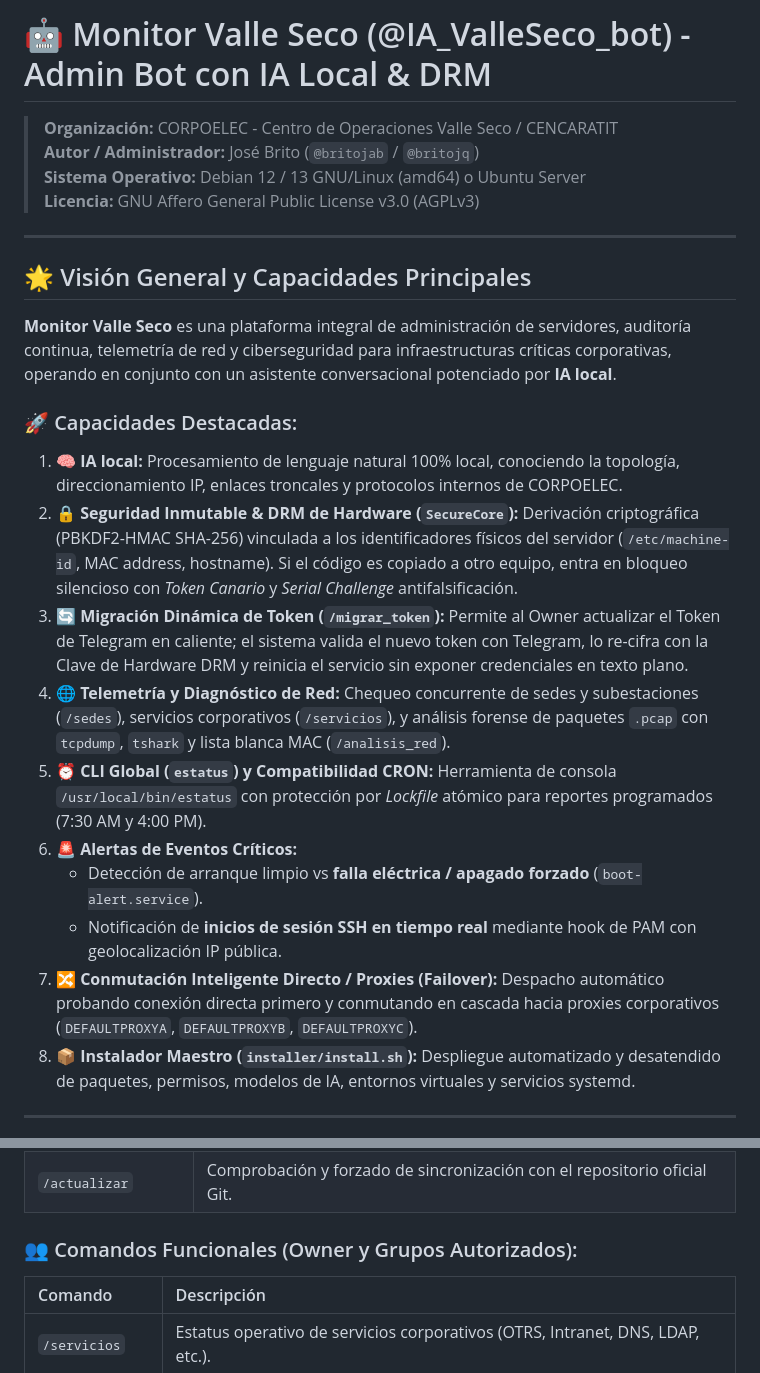
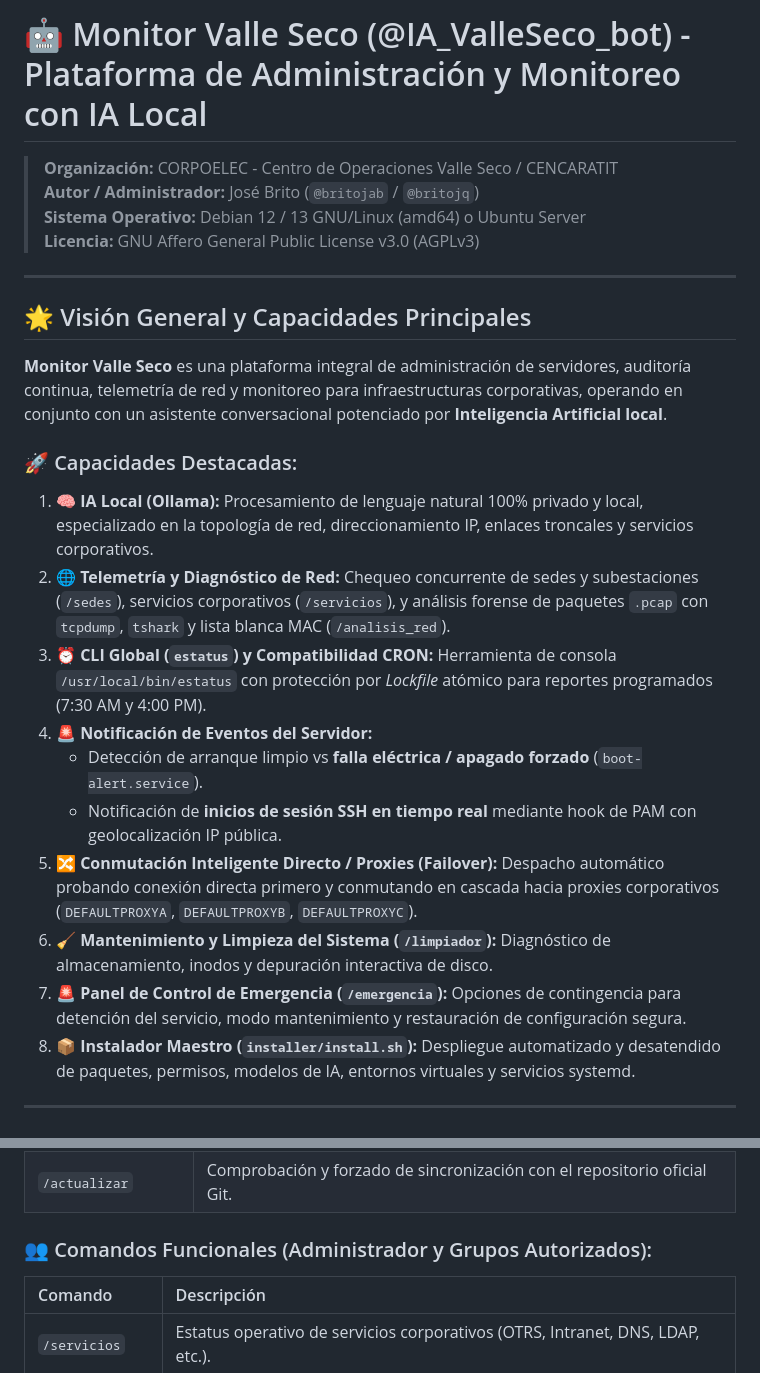
Before and after one commit to britojq/Monitoreo-VS, a Markdown page: README.md, 2 parts joined by grey strips. Drawn GitHub-style.

```diff
--- a/README.md
+++ b/README.md
@@ -1,4 +1,4 @@
-# 🤖 Monitor Valle Seco (@IA_ValleSeco_bot) - Admin Bot con IA Local & DRM
+# 🤖 Monitor Valle Seco (@IA_ValleSeco_bot) - Plataforma de Administración y Monitoreo con IA Local
 
 > **Organización:** CORPOELEC - Centro de Operaciones Valle Seco / CENCARATIT
 > **Autor / Administrador:** José Brito (`@britojab` / `@britojq`)
@@ -9,18 +9,18 @@
 
 ## 🌟 Visión General y Capacidades Principales
 
-**Monitor Valle Seco** es una plataforma integral de administración de servidores, auditoría continua, telemetría de red y ciberseguridad para infraestructuras críticas corporativas, operando en conjunto con un asistente conversacional potenciado por **IA local**.
+**Monitor Valle Seco** es una plataforma integral de administración de servidores, auditoría continua, telemetría de red y monitoreo para infraestructuras corporativas, operando en conjunto con un asistente conversacional potenciado por **Inteligencia Artificial local**.
 
 ### 🚀 Capacidades Destacadas:
-1. 🧠 **IA local:** Procesamiento de lenguaje natural 100% local, conociendo la topología, direccionamiento IP, enlaces troncales y protocolos internos de CORPOELEC.
-2. 🔒 **Seguridad Inmutable & DRM de Hardware (`SecureCore`):** Derivación criptográfica (PBKDF2-HMAC SHA-256) vinculada a los identificadores físicos del servidor (`/etc/machine-id`, MAC address, hostname). Si el código es copiado a otro equipo, entra en bloqueo silencioso con *Token Canario* y *Serial Challenge* antifalsificación.
-3. 🔄 **Migración Dinámica de Token (`/migrar_token`):** Permite al Owner actualizar el Token de Telegram en caliente; el sistema valida el nuevo token con Telegram, lo re-cifra con la Clave de Hardware DRM y reinicia el servicio sin exponer credenciales en texto plano.
-4. 🌐 **Telemetría y Diagnóstico de Red:** Chequeo concurrente de sedes y subestaciones (`/sedes`), servicios corporativos (`/servicios`), y análisis forense de paquetes `.pcap` con `tcpdump`, `tshark` y lista blanca MAC (`/analisis_red`).
-5. ⏰ **CLI Global (`estatus`) y Compatibilidad CRON:** Herramienta de consola `/usr/local/bin/estatus` con protección por *Lockfile* atómico para reportes programados (7:30 AM y 4:00 PM).
-6. 🚨 **Alertas de Eventos Críticos:**
+1. 🧠 **IA Local (Ollama):** Procesamiento de lenguaje natural 100% privado y local, especializado en la topología de red, direccionamiento IP, enlaces troncales y servicios corporativos.
+2. 🌐 **Telemetría y Diagnóstico de Red:** Chequeo concurrente de sedes y subestaciones (`/sedes`), servicios corporativos (`/servicios`), y análisis forense de paquetes `.pcap` con `tcpdump`, `tshark` y lista blanca MAC (`/analisis_red`).
+3. ⏰ **CLI Global (`estatus`) y Compatibilidad CRON:** Herramienta de consola `/usr/local/bin/estatus` con protección por *Lockfile* atómico para reportes programados (7:30 AM y 4:00 PM).
+4. 🚨 **Notificación de Eventos del Servidor:**
    - Detección de arranque limpio vs **falla eléctrica / apagado forzado** (`boot-alert.service`).
    - Notificación de **inicios de sesión SSH en tiempo real** mediante hook de PAM con geolocalización IP pública.
-7. 🔀 **Conmutación Inteligente Directo / Proxies (Failover):** Despacho automático probando conexión directa primero y conmutando en cascada hacia proxies corporativos (`DEFAULTPROXYA`, `DEFAULTPROXYB`, `DEFAULTPROXYC`).
+5. 🔀 **Conmutación Inteligente Directo / Proxies (Failover):** Despacho automático probando conexión directa primero y conmutando en cascada hacia proxies corporativos (`DEFAULTPROXYA`, `DEFAULTPROXYB`, `DEFAULTPROXYC`).
+6. 🧹 **Mantenimiento y Limpieza del Sistema (`/limpiador`):** Diagnóstico de almacenamiento, inodos y depuración interactiva de disco.
+7. 🚨 **Panel de Control de Emergencia (`/emergencia`):** Opciones de contingencia para detención del servicio, modo mantenimiento y restauración de configuración segura.
 8. 📦 **Instalador Maestro (`installer/install.sh`):** Despliegue automatizado y desatendido de paquetes, permisos, modelos de IA, entornos virtuales y servicios systemd.
 
 ---
@@ -113,7 +105,7 @@ Al iniciar por primera vez en un servidor nuevo:
 | `/mensaje` | Difusión de comunicados oficiales (Broadcast) a usuarios y grupos autorizados. |
 | `/actualizar` | Comprobación y forzado de sincronización con el repositorio oficial Git. |
 
-### 👥 Comandos Funcionales (Owner y Grupos Autorizados):
+### 👥 Comandos Funcionales (Administrador y Grupos Autorizados):
 | Comando | Descripción |
 | :--- | :--- |
 | `/servicios` | Estatus operativo de servicios corporativos (OTRS, Intranet, DNS, LDAP, etc.). |
```
Also changed, not shown: other parts of README.md (+14 -22 lines).
